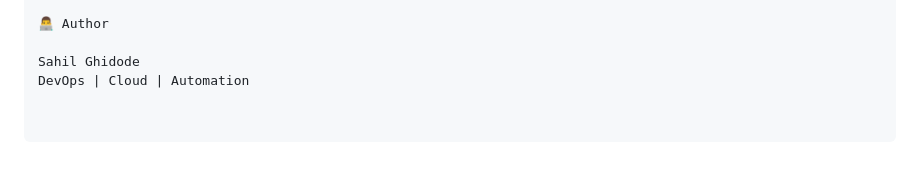
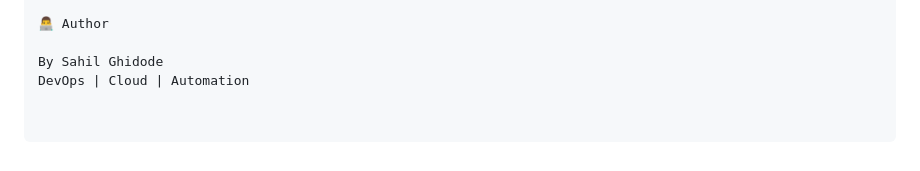
Before and after one commit to SahilGhidode/devops-automation-pipeline, a Markdown page: README.md, the part around the change. Rendered like a GitHub page.

```diff
--- a/README.md
+++ b/README.md
@@ -210,5 +210,5 @@ Monitoring using Prometheus & Grafana
 
 👨‍💻 Author
 
-Sahil Ghidode
+By Sahil Ghidode
 DevOps | Cloud | Automation
```
